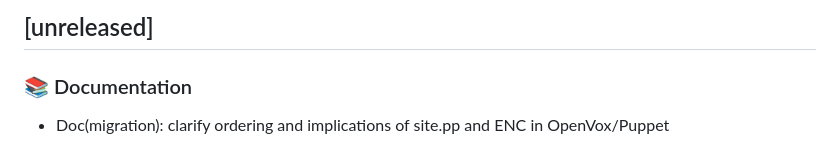
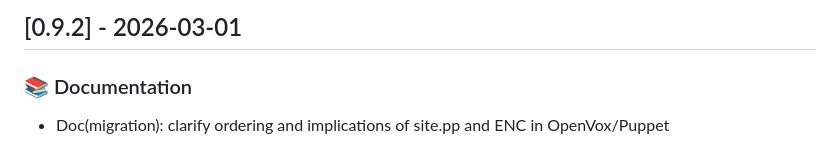
Before and after one commit to GEANT/docker-encompass, a Markdown page: CHANGELOG.md, the part around the change. GitHub-like rendering.

Commit message:
chore(release): update changelog for 0.9.2

```diff
--- a/CHANGELOG.md
+++ b/CHANGELOG.md
@@ -1,4 +1,4 @@
-## [unreleased]
+## [0.9.2] - 2026-03-01
 
 ### 📚 Documentation
 
```
